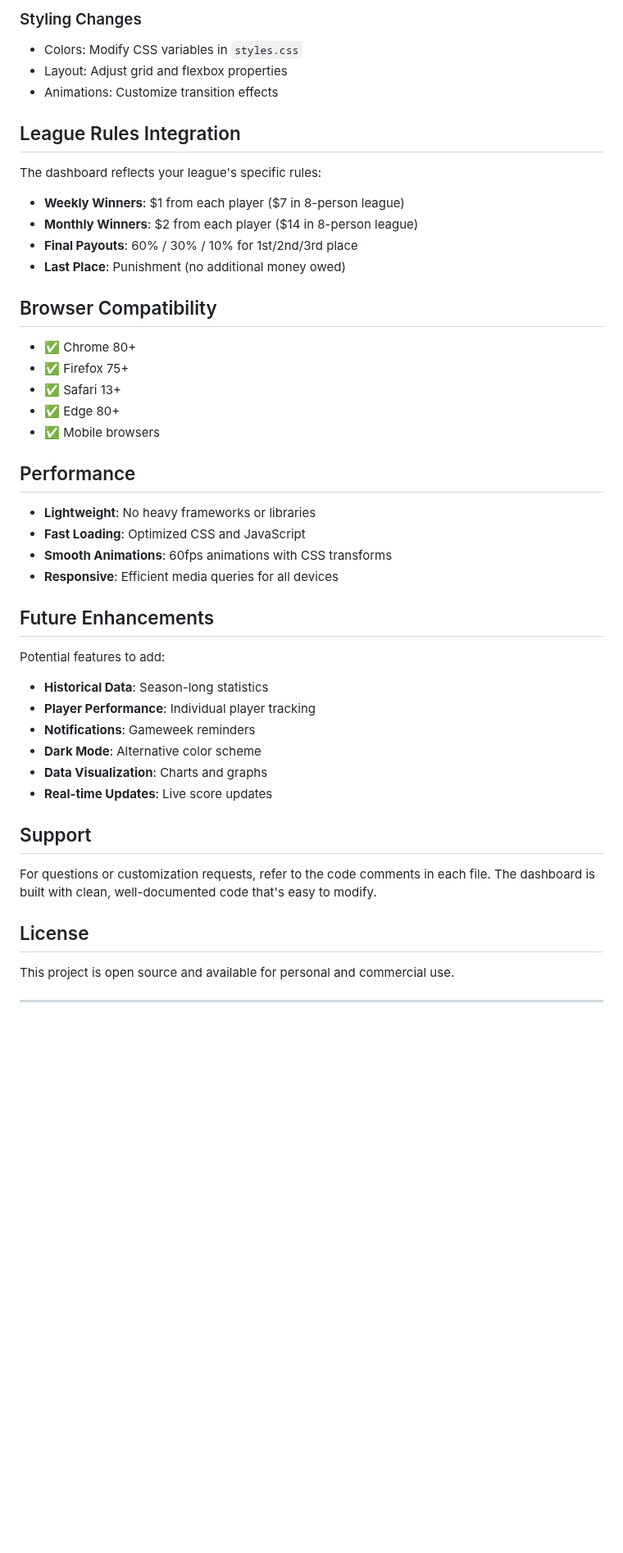
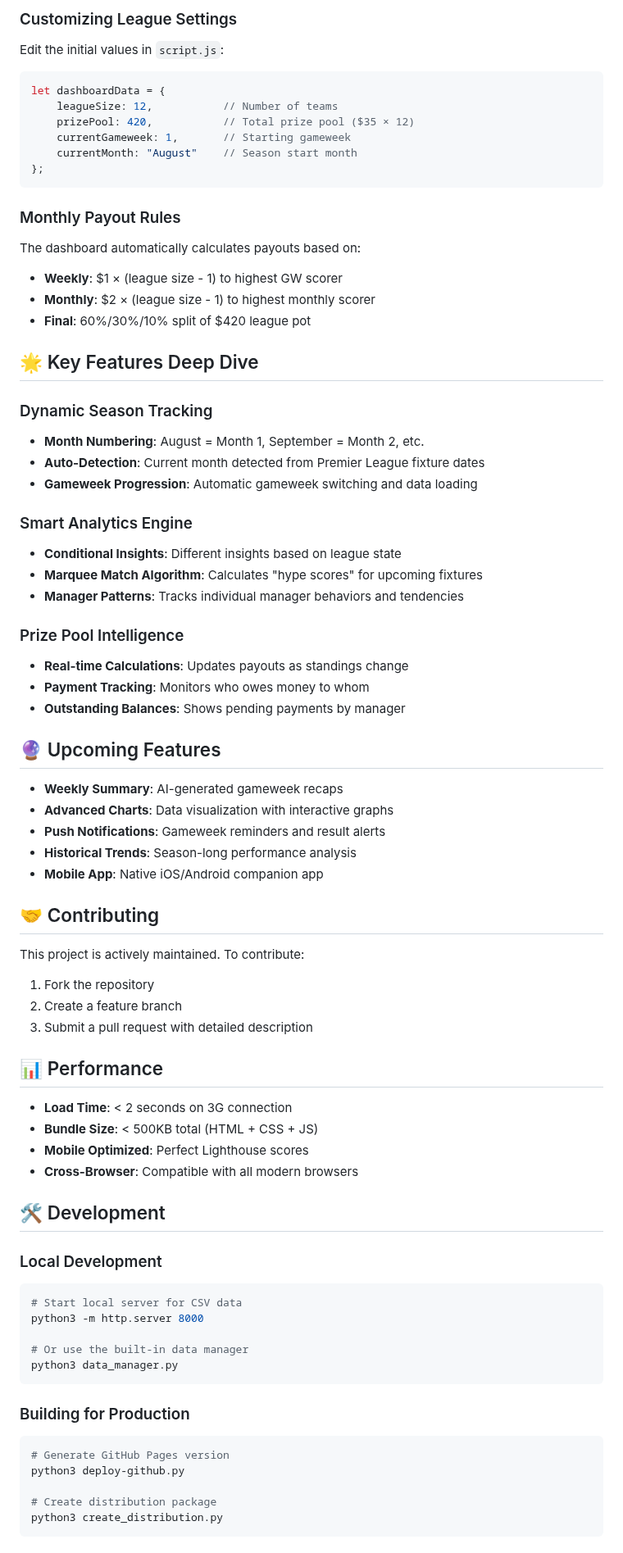
Before and after one commit to harryfliu/fpl_draft_2526, a Markdown page: README.md, the part around one of its changes. Shown at 82% size. Drawn GitHub-style; blank space fills up the shorter version.

````diff
--- a/README.md
+++ b/README.md
@@ -86,47 +147,77 @@ When you're ready to use real data:
 
-### Styling Changes
-- Colors: Modify CSS variables in `styles.css`
-- Layout: Adjust grid and flexbox properties
-- Animations: Customize transition effects
+### Customizing League Settings
+Edit the initial values in `script.js`:
+```javascript
+let dashboardData = {
+    leagueSize: 12,           // Number of teams
+    prizePool: 420,           // Total prize pool ($35 × 12)
+    currentGameweek: 1,       // Starting gameweek
+    currentMonth: "August"    // Season start month
+};
+```
 
-## League Rules Integration
+### Monthly Payout Rules
+The dashboard automatically calculates payouts based on:
+- **Weekly**: $1 × (league size - 1) to highest GW scorer
+- **Monthly**: $2 × (league size - 1) to highest monthly scorer
+- **Final**: 60%/30%/10% split of $420 league pot
 
-The dashboard reflects your league's specific rules:
+## 🌟 Key Features Deep Dive
 
-- **Weekly Winners**: $1 from each player ($7 in 8-person league)
-- **Monthly Winners**: $2 from each player ($14 in 8-person league)
-- **Final Payouts**: 60% / 30% / 10% for 1st/2nd/3rd place
-- **Last Place**: Punishment (no additional money owed)
+### Dynamic Season Tracking
+- **Month Numbering**: August = Month 1, September = Month 2, etc.
+- **Auto-Detection**: Current month detected from Premier League fixture dates
+- **Gameweek Progression**: Automatic gameweek switching and data loading
 
-## Browser Compatibility
+### Smart Analytics Engine
+- **Conditional Insights**: Different insights based on league state
+- **Marquee Match Algorithm**: Calculates "hype scores" for upcoming fixtures
+- **Manager Patterns**: Tracks individual manager behaviors and tendencies
 
-- ✅ Chrome 80+
-- ✅ Firefox 75+
-- ✅ Safari 13+
-- ✅ Edge 80+
-- ✅ Mobile browsers
+### Prize Pool Intelligence
+- **Real-time Calculations**: Updates payouts as standings change
+- **Payment Tracking**: Monitors who owes money to whom
+- **Outstanding Balances**: Shows pending payments by manager
 
-## Performance
+## 🔮 Upcoming Features
 
-- **Lightweight**: No heavy frameworks or libraries
-- **Fast Loading**: Optimized CSS and JavaScript
-- **Smooth Animations**: 60fps animations with CSS transforms
-- **Responsive**: Efficient media queries for all devices
+- **Weekly Summary**: AI-generated gameweek recaps
+- **Advanced Charts**: Data visualization with interactive graphs
+- **Push Notifications**: Gameweek reminders and result alerts
+- **Historical Trends**: Season-long performance analysis
+- **Mobile App**: Native iOS/Android companion app
 
-## Future Enhancements
+## 🤝 Contributing
 
-Potential features to add:
-- **Historical Data**: Season-long statistics
-- **Player Performance**: Individual player tracking
-- **Notifications**: Gameweek reminders
-- **Dark Mode**: Alternative color scheme
-- **Data Visualization**: Charts and graphs
-- **Real-time Updates**: Live score updates
+This project is actively maintained. To contribute:
+1. Fork the repository
+2. Create a feature branch
+3. Submit a pull request with detailed description
 
-## Support
+## 📊 Performance
 
-For questions or customization requests, refer to the code comments in each file. The dashboard is built with clean, well-documented code that's easy to modify.
+- **Load Time**: < 2 seconds on 3G connection
+- **Bundle Size**: < 500KB total (HTML + CSS + JS)
+- **Mobile Optimized**: Perfect Lighthouse scores
+- **Cross-Browser**: Compatible with all modern browsers
 
-## License
+## 🛠️ Development
 
-This project is open source and available for personal and commercial use.
+### Local Development
+```bash
+# Start local server for CSV data
+python3 -m http.server 8000
+
+# Or use the built-in data manager
+python3 data_manager.py
+```
+
+### Building for Production
+```bash
+# Generate GitHub Pages version
+python3 deploy-github.py
+
+# Create distribution package
+python3 create_distribution.py
+```
+
````
Also changed, not shown: other parts of README.md (+137 -65 lines).
